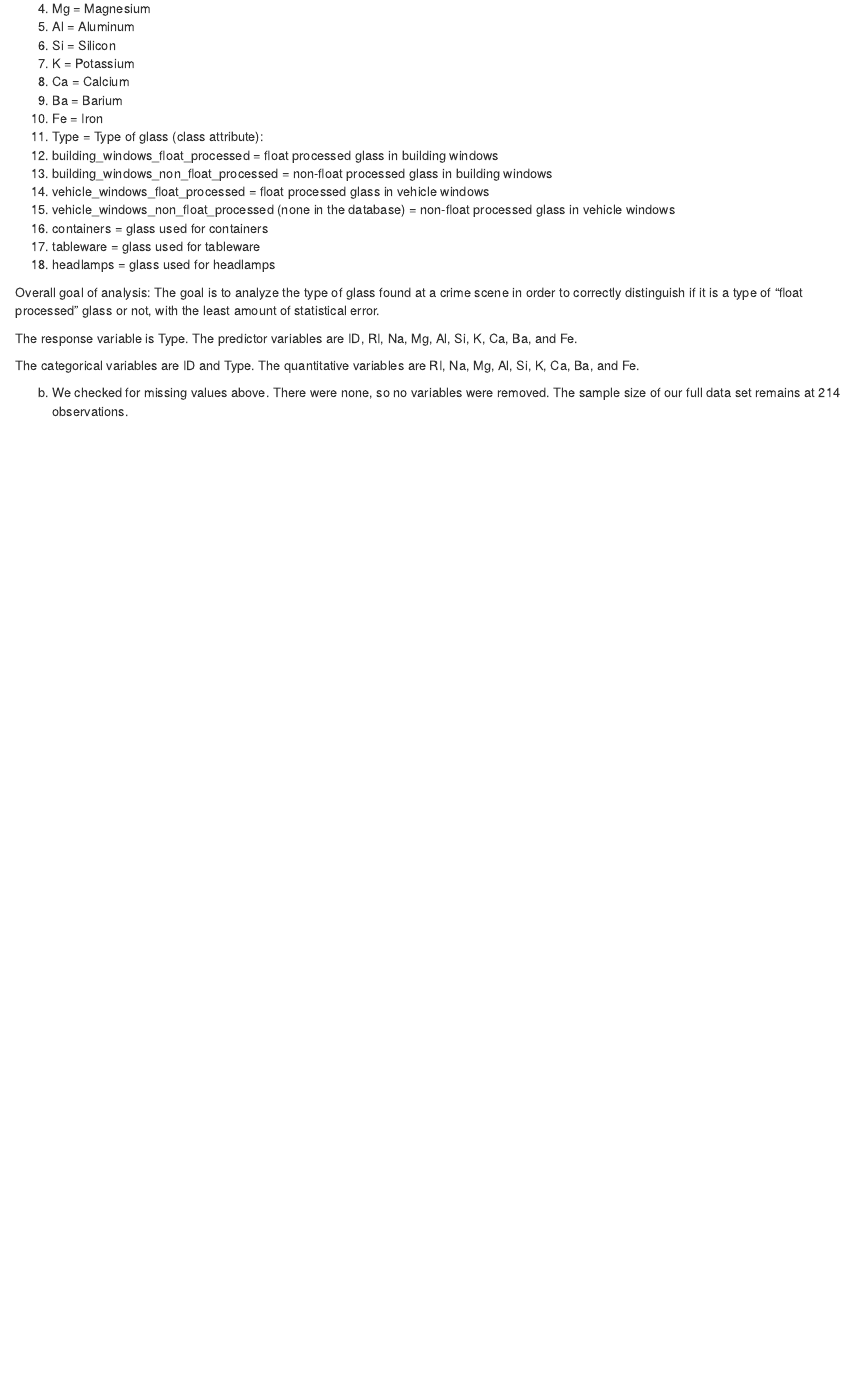
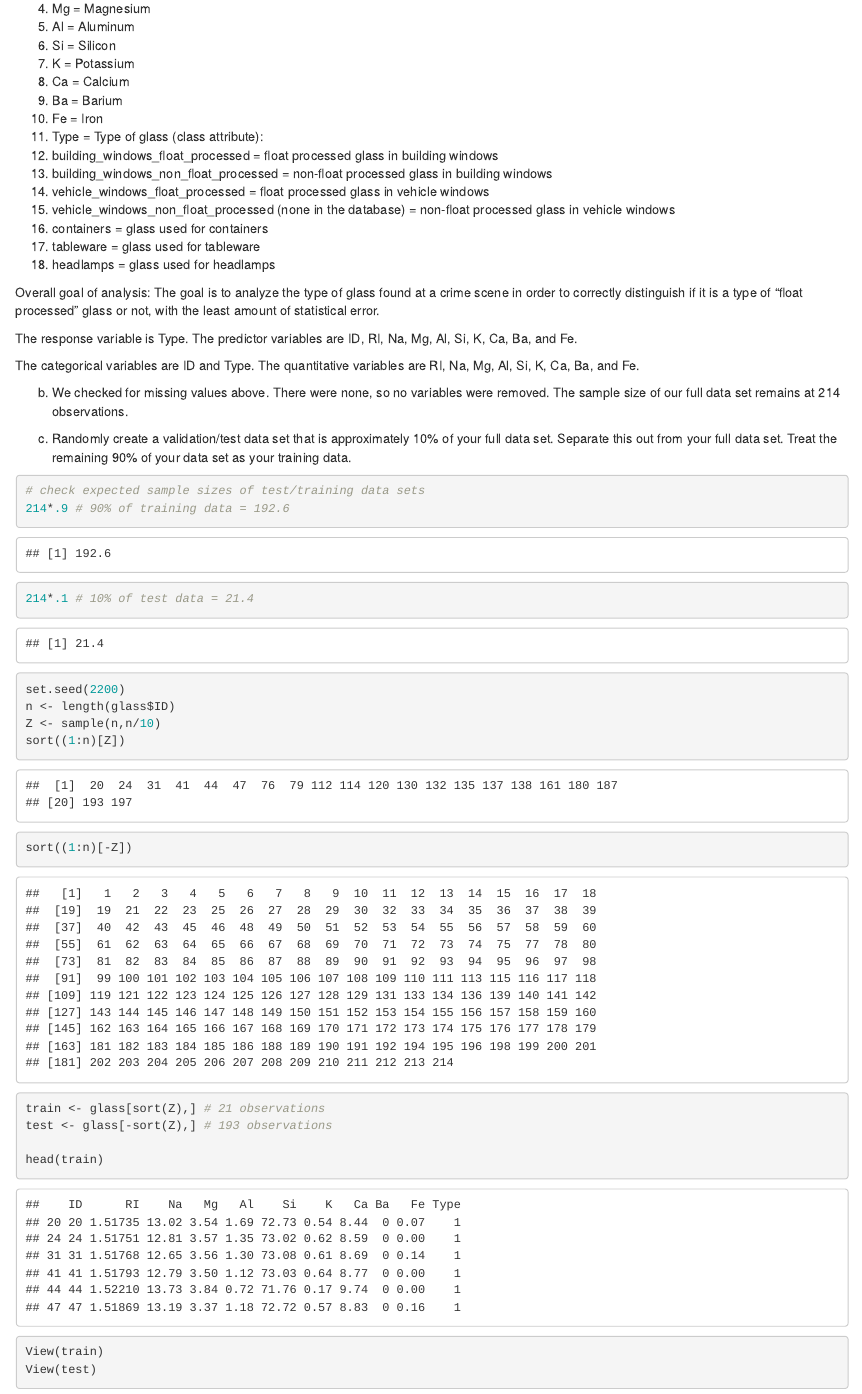
Before and after one commit to meeraranee/StatUniML, an R Markdown document (finalproj.Rmd): the page in a window 1100 px wide, from 5470 px down. Rendered offline with R 4.5, knitr and Pandoc, with nearby package versions; drawn as R Markdown's standard HTML page in place of the format the file asks for.

Commit message:
split data into test and train data sets

````diff
--- a/finalproj.Rmd
+++ b/finalproj.Rmd
@@ -70,7 +70,22 @@ The categorical variables are ID and Type. The quantitative variables are RI, Na
 
 (b) We checked for missing values above. There were none, so no variables were removed. The sample size of our full data set remains at 214 observations.
 
-(c)
+(c) Randomly create a validation/test data set that is approximately 10% of your full data set. Separate this out from your full data set. Treat the remaining 90% of your data set as your training data.
 ```{r}
+# check expected sample sizes of test/training data sets
+214*.9 # 90% of training data = 192.6
+214*.1 # 10% of test data = 21.4
 
+set.seed(2200)
+n <- length(glass$ID)
+Z <- sample(n,n/10)
+sort((1:n)[Z])
+sort((1:n)[-Z])
+
+train <- glass[sort(Z),] # 21 observations
+test <- glass[-sort(Z),] # 193 observations
+
+head(train)
+View(train)
+View(test)
 ```
````
